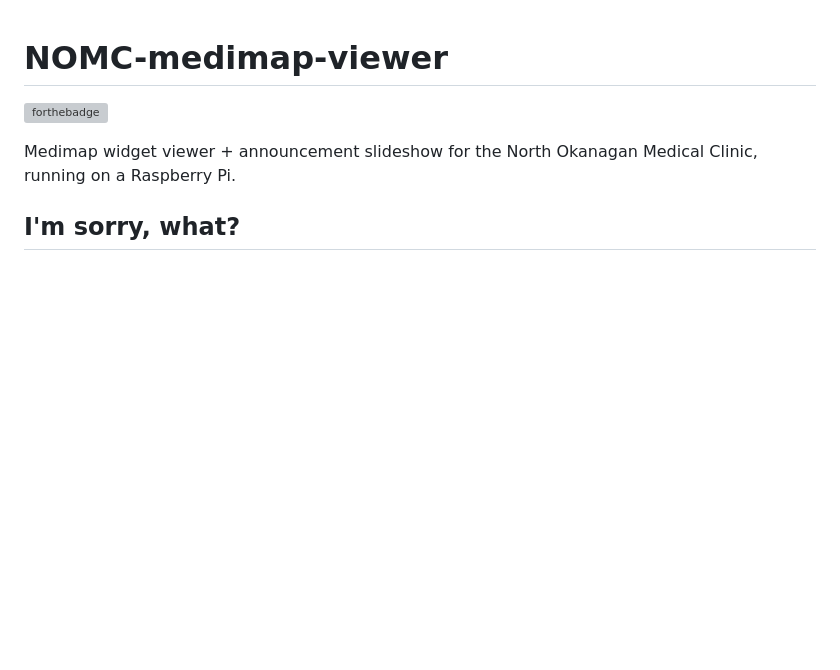
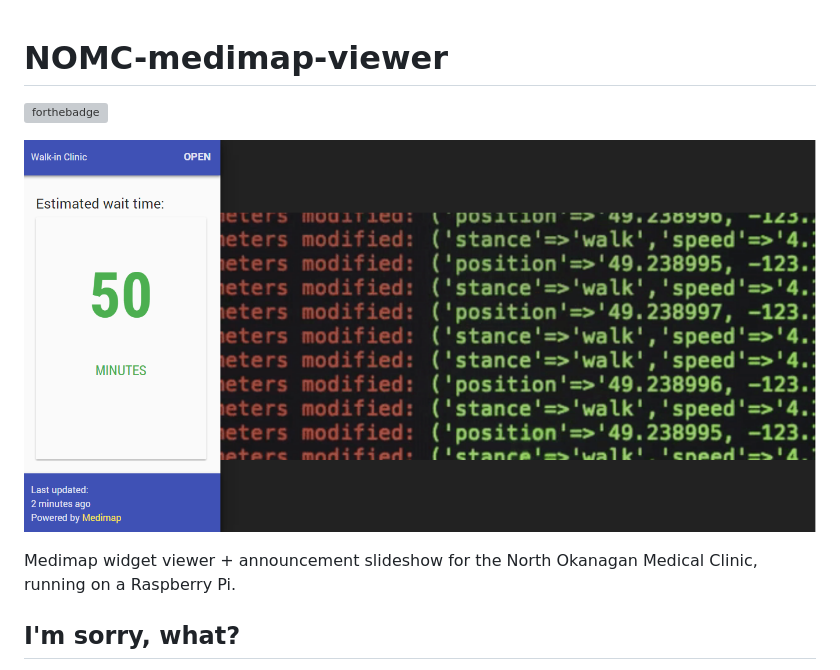
Before and after one commit to jo12bar/medimap-viewer, a Markdown page: README.md, the part around the change. Drawn GitHub-style; pictures changed too: NOMC-medimap-viewer.png (added); blank space fills up the shorter version; grey boxes are pictures that could not be loaded.

Commit message:
Add screenshot of app to README.md

```diff
--- a/README.md
+++ b/README.md
@@ -1,6 +1,8 @@
 # NOMC-medimap-viewer
 
 [![forthebadge](http://forthebadge.com/images/badges/gluten-free.svg)](http://forthebadge.com)
+
+![Screenshot of NOMC-medimap-viewer](./NOMC-medimap-viewer.png)
 
 Medimap widget viewer + announcement slideshow for the North Okanagan Medical Clinic, running on a Raspberry Pi.
 
```
